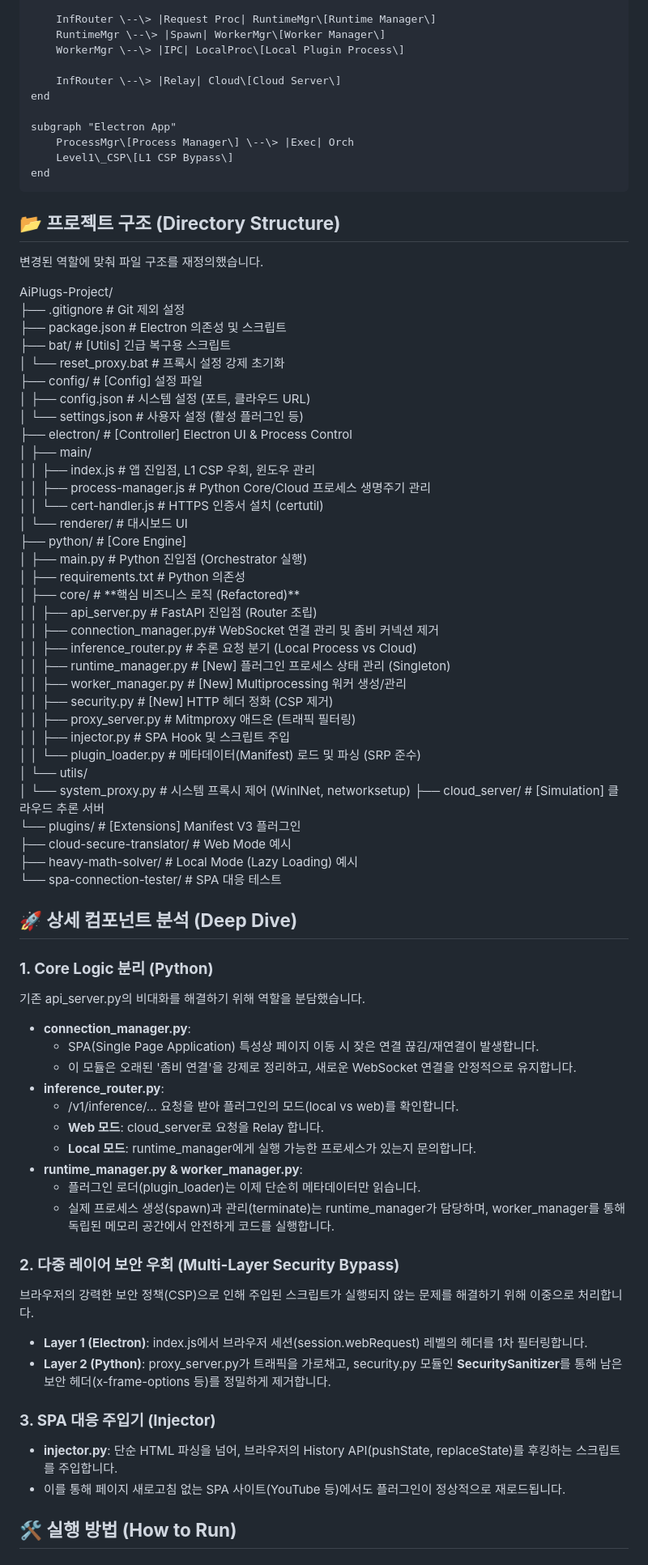
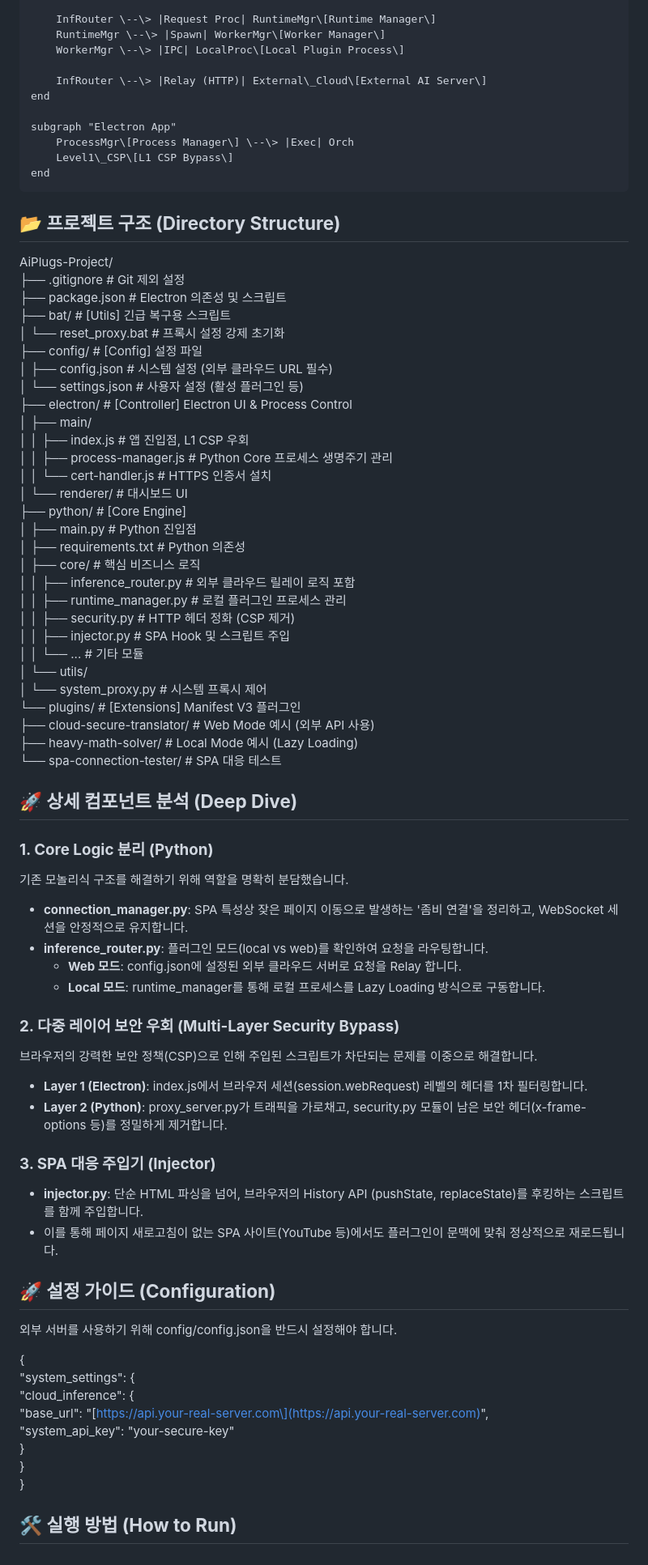
Before and after one commit to circling-booster/AiPlugin, a Markdown page: README.md, the part around one of its changes. Shown at 81% size. Rendered like a GitHub page.

```diff
--- a/README.md
+++ b/README.md
@@ -34,7 +36,7 @@ graph TD
         RuntimeMgr \--\> |Spawn| WorkerMgr\[Worker Manager\]
         WorkerMgr \--\> |IPC| LocalProc\[Local Plugin Process\]
 
-        InfRouter \--\> |Relay| Cloud\[Cloud Server\]
+        InfRouter \--\> |Relay (HTTP)| External\_Cloud\[External AI Server\]
     end
 
     subgraph "Electron App"
@@ -44,71 +46,71 @@ graph TD
 
 ## **📂 프로젝트 구조 (Directory Structure)**
 
-변경된 역할에 맞춰 파일 구조를 재정의했습니다.
-
 AiPlugs-Project/
 ├── .gitignore                   \# Git 제외 설정
 ├── package.json                 \# Electron 의존성 및 스크립트
 ├── bat/                         \# \[Utils\] 긴급 복구용 스크립트
 │   └── reset\_proxy.bat          \# 프록시 설정 강제 초기화
 ├── config/                      \# \[Config\] 설정 파일
-│   ├── config.json              \# 시스템 설정 (포트, 클라우드 URL)
+│   ├── config.json              \# 시스템 설정 (외부 클라우드 URL 필수)
 │   └── settings.json            \# 사용자 설정 (활성 플러그인 등)
 ├── electron/                    \# \[Controller\] Electron UI & Process Control
 │   ├── main/
-│   │   ├── index.js             \# 앱 진입점, L1 CSP 우회, 윈도우 관리
-│   │   ├── process-manager.js   \# Python Core/Cloud 프로세스 생명주기 관리
-│   │   └── cert-handler.js      \# HTTPS 인증서 설치 (certutil)
+│   │   ├── index.js             \# 앱 진입점, L1 CSP 우회
+│   │   ├── process-manager.js   \# Python Core 프로세스 생명주기 관리
+│   │   └── cert-handler.js      \# HTTPS 인증서 설치
 │   └── renderer/                \# 대시보드 UI
 ├── python/                      \# \[Core Engine\]
-│   ├── main.py                  \# Python 진입점 (Orchestrator 실행)
+│   ├── main.py                  \# Python 진입점
 │   ├── requirements.txt         \# Python 의존성
-│   ├── core/                    \# \*\*핵심 비즈니스 로직 (Refactored)\*\*
-│   │   ├── api\_server.py        \# FastAPI 진입점 (Router 조립)
-│   │   ├── connection\_manager.py\# WebSocket 연결 관리 및 좀비 커넥션 제거
-│   │   ├── inference\_router.py  \# 추론 요청 분기 (Local Process vs Cloud)
-│   │   ├── runtime\_manager.py   \# \[New\] 플러그인 프로세스 상태 관리 (Singleton)
-│   │   ├── worker\_manager.py    \# \[New\] Multiprocessing 워커 생성/관리
-│   │   ├── security.py          \# \[New\] HTTP 헤더 정화 (CSP 제거)
-│   │   ├── proxy\_server.py      \# Mitmproxy 애드온 (트래픽 필터링)
+│   ├── core/                    \# 핵심 비즈니스 로직
+│   │   ├── inference\_router.py  \# 외부 클라우드 릴레이 로직 포함
+│   │   ├── runtime\_manager.py   \# 로컬 플러그인 프로세스 관리
+│   │   ├── security.py          \# HTTP 헤더 정화 (CSP 제거)
 │   │   ├── injector.py          \# SPA Hook 및 스크립트 주입
-│   │   └── plugin\_loader.py     \# 메타데이터(Manifest) 로드 및 파싱 (SRP 준수)
+│   │   └── ...                  \# 기타 모듈
 │   └── utils/
-│       └── system\_proxy.py      \# 시스템 프록시 제어 (WinINet, networksetup)
-├── cloud\_server/                \# \[Simulation\] 클라우드 추론 서버
+│       └── system\_proxy.py      \# 시스템 프록시 제어
 └── plugins/                     \# \[Extensions\] Manifest V3 플러그인
-    ├── cloud-secure-translator/ \# Web Mode 예시
-    ├── heavy-math-solver/       \# Local Mode (Lazy Loading) 예시
+    ├── cloud-secure-translator/ \# Web Mode 예시 (외부 API 사용)
+    ├── heavy-math-solver/       \# Local Mode 예시 (Lazy Loading)
     └── spa-connection-tester/   \# SPA 대응 테스트
 
 ## **🚀 상세 컴포넌트 분석 (Deep Dive)**
 
 ### **1\. Core Logic 분리 (Python)**
 
-기존 api\_server.py의 비대화를 해결하기 위해 역할을 분담했습니다.
+기존 모놀리식 구조를 해결하기 위해 역할을 명확히 분담했습니다.
 
-* **connection\_manager.py**:
-  * SPA(Single Page Application) 특성상 페이지 이동 시 잦은 연결 끊김/재연결이 발생합니다.
-  * 이 모듈은 오래된 '좀비 연결'을 강제로 정리하고, 새로운 WebSocket 연결을 안정적으로 유지합니다.
-* **inference\_router.py**:
-  * /v1/inference/... 요청을 받아 플러그인의 모드(local vs web)를 확인합니다.
-  * **Web 모드**: cloud\_server로 요청을 Relay 합니다.
-  * **Local 모드**: runtime\_manager에게 실행 가능한 프로세스가 있는지 문의합니다.
-* **runtime\_manager.py & worker\_manager.py**:
-  * 플러그인 로더(plugin\_loader)는 이제 단순히 메타데이터만 읽습니다.
-  * 실제 프로세스 생성(spawn)과 관리(terminate)는 runtime\_manager가 담당하며, worker\_manager를 통해 독립된 메모리 공간에서 안전하게 코드를 실행합니다.
+* **connection\_manager.py**: SPA 특성상 잦은 페이지 이동으로 발생하는 '좀비 연결'을 정리하고, WebSocket 세션을 안정적으로 유지합니다.
+* **inference\_router.py**: 플러그인 모드(local vs web)를 확인하여 요청을 라우팅합니다.
+  * **Web 모드**: config.json에 설정된 외부 클라우드 서버로 요청을 Relay 합니다.
+  * **Local 모드**: runtime\_manager를 통해 로컬 프로세스를 Lazy Loading 방식으로 구동합니다.
 
 ### **2\. 다중 레이어 보안 우회 (Multi-Layer Security Bypass)**
 
-브라우저의 강력한 보안 정책(CSP)으로 인해 주입된 스크립트가 실행되지 않는 문제를 해결하기 위해 이중으로 처리합니다.
+브라우저의 강력한 보안 정책(CSP)으로 인해 주입된 스크립트가 차단되는 문제를 이중으로 해결합니다.
 
 * **Layer 1 (Electron)**: index.js에서 브라우저 세션(session.webRequest) 레벨의 헤더를 1차 필터링합니다.
-* **Layer 2 (Python)**: proxy\_server.py가 트래픽을 가로채고, security.py 모듈인 **SecuritySanitizer**를 통해 남은 보안 헤더(x-frame-options 등)를 정밀하게 제거합니다.
+* **Layer 2 (Python)**: proxy\_server.py가 트래픽을 가로채고, security.py 모듈이 남은 보안 헤더(x-frame-options 등)를 정밀하게 제거합니다.
 
 ### **3\. SPA 대응 주입기 (Injector)**
 
-* **injector.py**: 단순 HTML 파싱을 넘어, 브라우저의 History API(pushState, replaceState)를 후킹하는 스크립트를 주입합니다.
-* 이를 통해 페이지 새로고침 없는 SPA 사이트(YouTube 등)에서도 플러그인이 정상적으로 재로드됩니다.
+* **injector.py**: 단순 HTML 파싱을 넘어, 브라우저의 History API (pushState, replaceState)를 후킹하는 스크립트를 함께 주입합니다.
+* 이를 통해 페이지 새로고침이 없는 SPA 사이트(YouTube 등)에서도 플러그인이 문맥에 맞춰 정상적으로 재로드됩니다.
+
+## **🚀 설정 가이드 (Configuration)**
+
+외부 서버를 사용하기 위해 config/config.json을 반드시 설정해야 합니다.
+
+{
+  "system\_settings": {
+    "cloud\_inference": {
+      "base\_url": "\[https://api.your-real-server.com\](https://api.your-real-server.com)",
+      "system\_api\_key": "your-secure-key"
+    }
+  }
+}
 
 ## **🛠️ 실행 방법 (How to Run)**
 
```
Also changed, not shown: other parts of README.md (+33 -26 lines).
